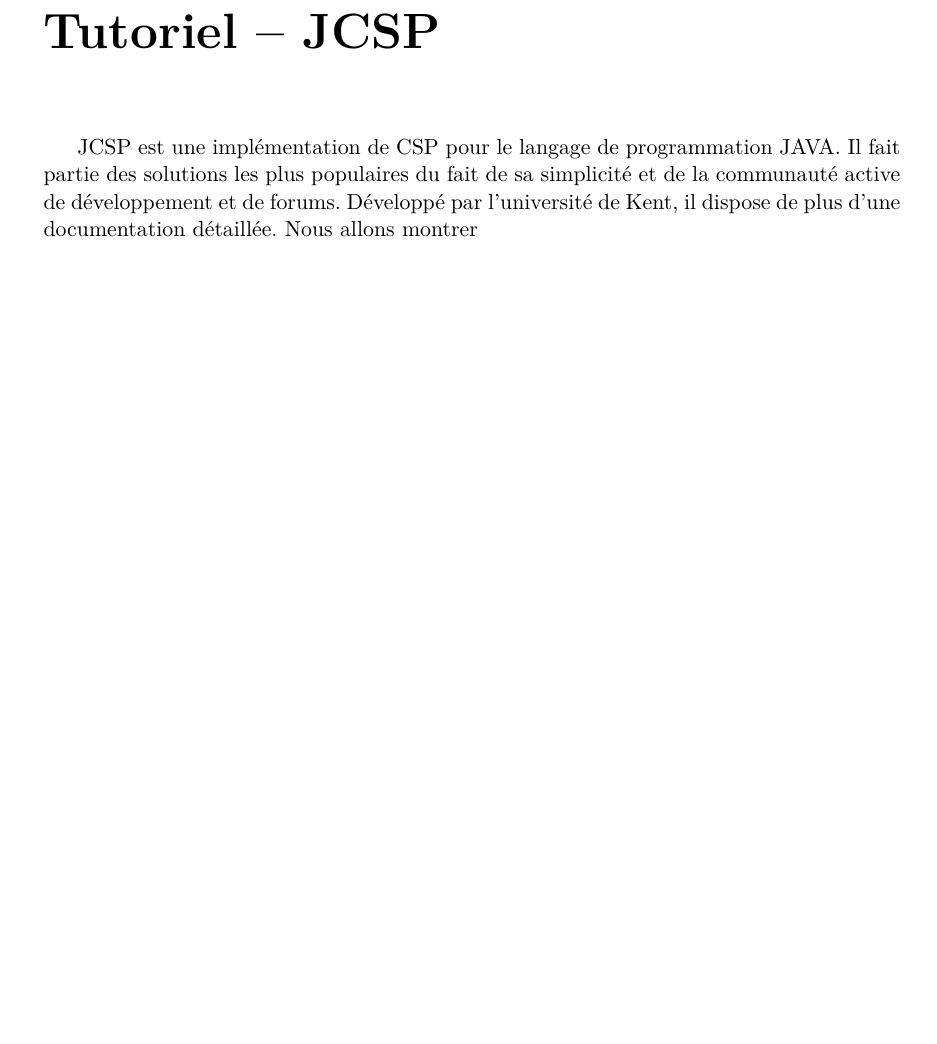
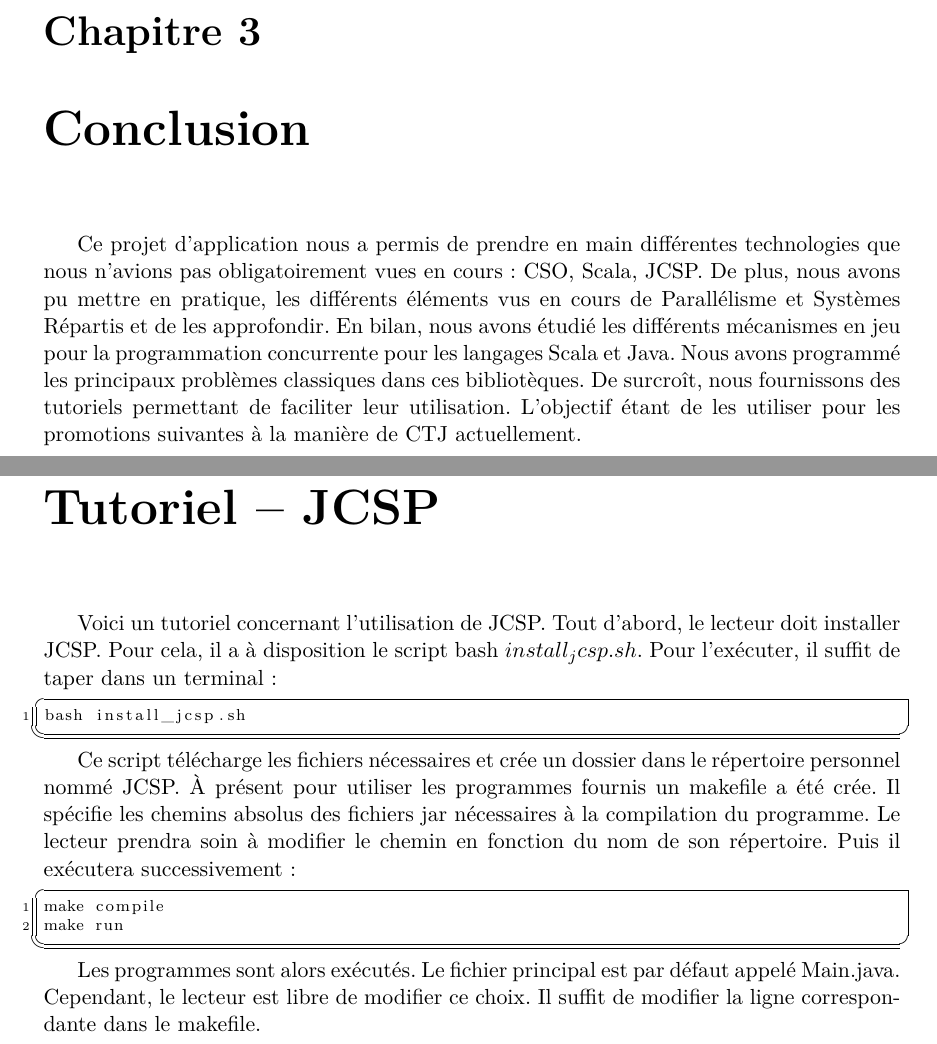
Before and after one commit to jgazel/PAPPL, a LaTeX thesis (Rapports/Rapport_Final.tex): part of page 24 of 25 before the commit and two parts of pages 23 and 27 of 28 after it, the two joined at a grey line, cut at the place of the change, the shorter picture padded with empty space. Compiled offline with pdfLaTeX.

Commit message:
avec intro et conclusion

```diff
--- a/Rapports/Rapport_Final.tex
+++ b/Rapports/Rapport_Final.tex
@@ -956,6 +961,10 @@
 }
 \end{lstlisting}
 
+\chapter{Conclusion}
+
+Ce projet d'application nous a permis de prendre en main différentes technologies que nous n'avions pas obligatoirement vues en cours : CSO, Scala, JCSP. De plus, nous avons pu mettre en pratique, les différents éléments vus en cours de Parallélisme et Systèmes Répartis et de les approfondir. En bilan, nous avons étudié les différents mécanismes en jeu pour la programmation concurrente pour les langages Scala et Java. Nous avons programmé les principaux problèmes classiques dans ces bibliotèques. De surcroît, nous fournissons des tutoriels permettant de faciliter leur utilisation. L'objectif étant de les utiliser pour les promotions suivantes à la manière de CTJ actuellement.
+
 \appendix
 \chapter{ Tour d'horizon de CSO }
 \label{chap:cso}
@@ -1065,9 +1074,20 @@
 
 \chapter[Tutoriel JCSP]{Tutoriel -- JCSP}
 
-JCSP est une implémentation de CSP pour le langage de programmation JAVA. Il fait partie des solutions les plus populaires du fait de sa simplicité et de la communauté active de développement et de forums. Développé par l'université de Kent, il dispose de plus d'une documentation détaillée.
-Nous allons montrer
+Voici un tutoriel concernant l'utilisation de JCSP. Tout d'abord, le lecteur doit installer JCSP. Pour cela, il a à disposition le script bash $install_jcsp.sh$. Pour l'exécuter, il suffit de taper dans un terminal :
 
+\begin{lstlisting}[frame=trBL]
+bash install_jcsp.sh
+\end{lstlisting}
+
+Ce script télécharge les fichiers nécessaires et crée un dossier dans le répertoire personnel nommé JCSP. \`A présent pour utiliser les programmes  fournis un makefile a été crée. Il spécifie les chemins absolus des fichiers jar nécessaires à la compilation du programme. Le lecteur prendra soin à modifier le chemin en fonction du nom de son répertoire. Puis il exécutera successivement :
+
+\begin{lstlisting}[frame=trBL]
+make compile
+make run
+\end{lstlisting}
+
+Les programmes sont alors exécutés. Le fichier principal est par défaut appelé Main.java. Cependant, le lecteur est libre de modifier ce choix. Il suffit de modifier la ligne correspondante dans le makefile.
 
 \begin{thebibliography}{Cpa2008}
 \bibitem[Cpa2008]{cpa2008-cso} {\textit{Communicating Process Architectures 2008}, Susan Stepney, Fiona Polack, Alistair McEwan, Peter Welch, and Wilson Ifill (Eds.), IOS Press, 2008
```
Also changed, not shown: Rapports/Rapport_Final.tex (7 more changed lines).
